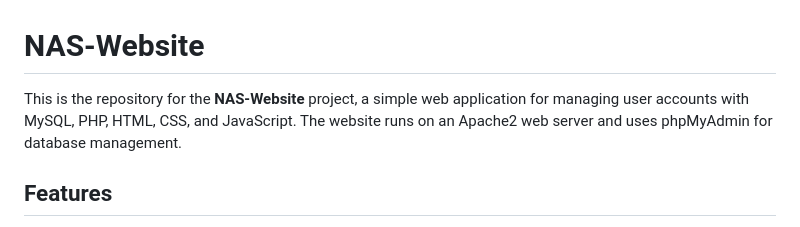
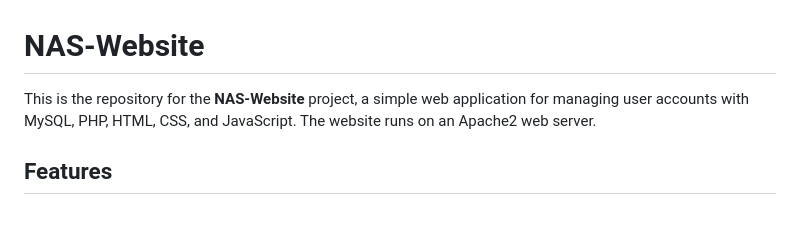
Before and after one commit to MarcusNebel/My-NAS, a Markdown page: README.md, the part around the change. Rendered like a GitHub page.

```diff
--- a/README.md
+++ b/README.md
@@ -1,6 +1,6 @@
 # NAS-Website
 
-This is the repository for the **NAS-Website** project, a simple web application for managing user accounts with MySQL, PHP, HTML, CSS, and JavaScript. The website runs on an Apache2 web server and uses phpMyAdmin for database management.
+This is the repository for the **NAS-Website** project, a simple web application for managing user accounts with MySQL, PHP, HTML, CSS, and JavaScript. The website runs on an Apache2 web server.
 
 ## Features
 
```
